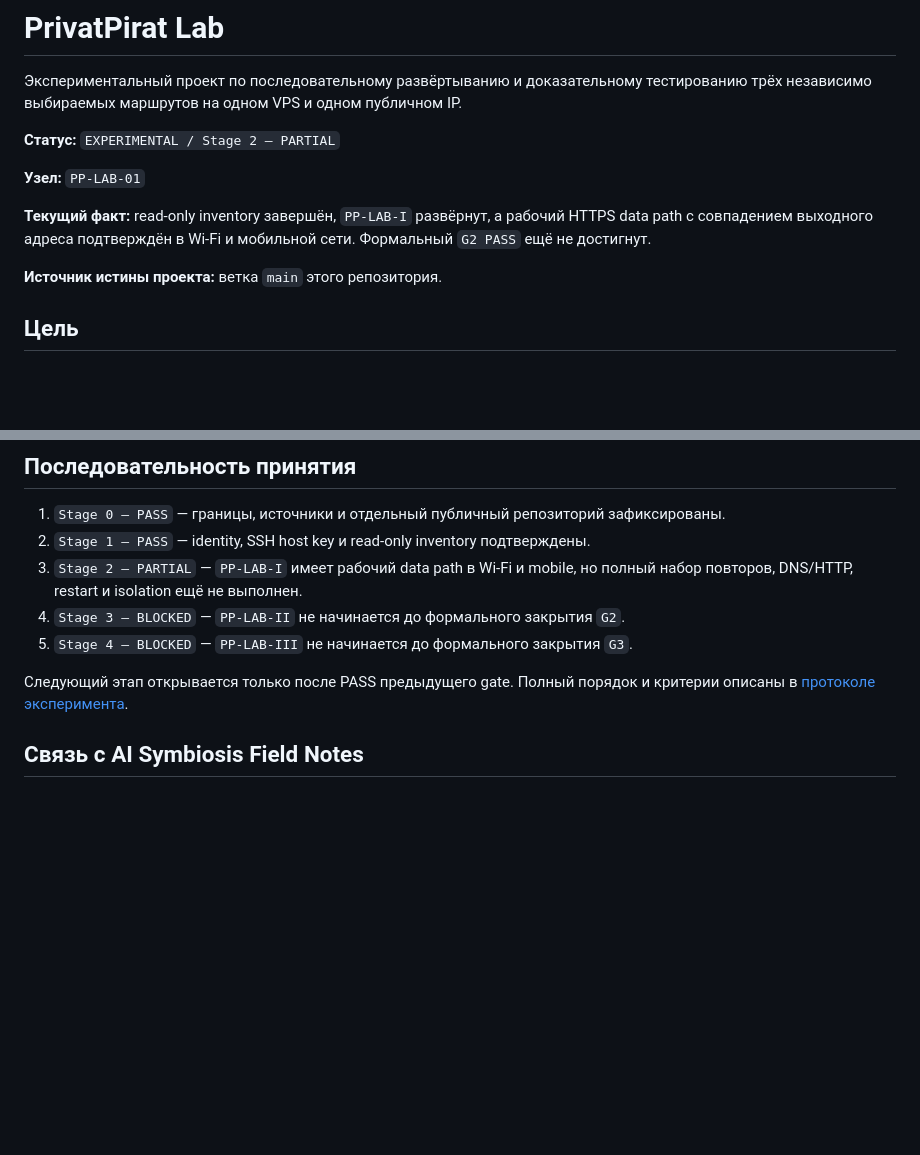
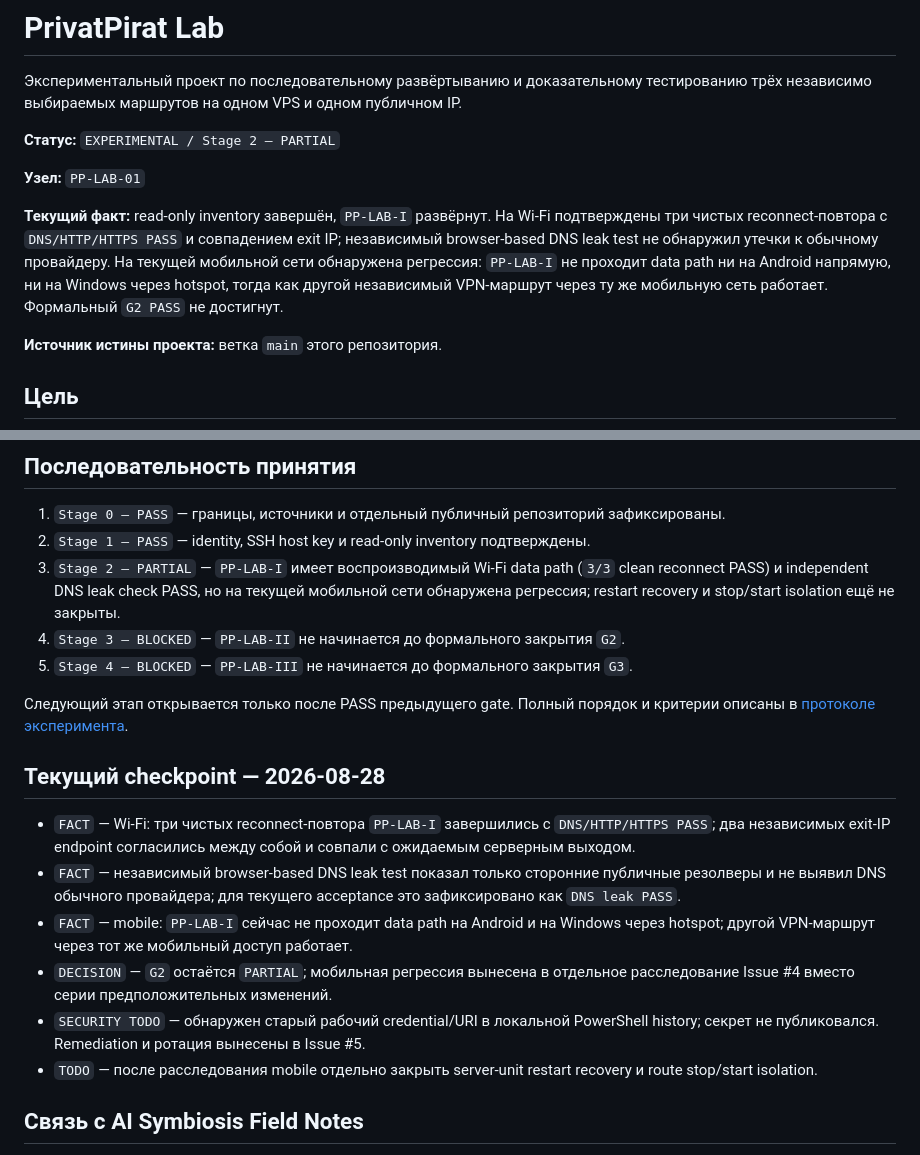
Before and after one commit to DeepWork-AILab/PrivatPirat-Lab, a Markdown page: README.md, 2 parts joined by grey strips. Rendered like a GitHub page; blank space fills up the shorter version.

Commit message:
Document PP-LAB-I Wi-Fi acceptance and mobile regression

```diff
--- a/README.md
+++ b/README.md
@@ -6,7 +6,7 @@
 
 **Узел:** `PP-LAB-01`
 
-**Текущий факт:** read-only inventory завершён, `PP-LAB-I` развёрнут, а рабочий HTTPS data path с совпадением выходного адреса подтверждён в Wi‑Fi и мобильной сети. Формальный `G2 PASS` ещё не достигнут.
+**Текущий факт:** read-only inventory завершён, `PP-LAB-I` развёрнут. На Wi‑Fi подтверждены три чистых reconnect-повтора с `DNS/HTTP/HTTPS PASS` и совпадением exit IP; независимый browser-based DNS leak test не обнаружил утечки к обычному провайдеру. На текущей мобильной сети обнаружена регрессия: `PP-LAB-I` не проходит data path ни на Android напрямую, ни на Windows через hotspot, тогда как другой независимый VPN-маршрут через ту же мобильную сеть работает. Формальный `G2 PASS` не достигнут.
 
 **Источник истины проекта:** ветка `main` этого репозитория.
 
@@ -62,11 +62,20 @@
 
 1. `Stage 0 — PASS` — границы, источники и отдельный публичный репозиторий зафиксированы.
 2. `Stage 1 — PASS` — identity, SSH host key и read-only inventory подтверждены.
-3. `Stage 2 — PARTIAL` — `PP-LAB-I` имеет рабочий data path в Wi‑Fi и mobile, но полный набор повторов, DNS/HTTP, restart и isolation ещё не выполнен.
+3. `Stage 2 — PARTIAL` — `PP-LAB-I` имеет воспроизводимый Wi‑Fi data path (`3/3` clean reconnect PASS) и independent DNS leak check PASS, но на текущей мобильной сети обнаружена регрессия; restart recovery и stop/start isolation ещё не закрыты.
 4. `Stage 3 — BLOCKED` — `PP-LAB-II` не начинается до формального закрытия `G2`.
 5. `Stage 4 — BLOCKED` — `PP-LAB-III` не начинается до формального закрытия `G3`.
 
 Следующий этап открывается только после PASS предыдущего gate. Полный порядок и критерии описаны в [протоколе эксперимента](docs/EXPERIMENT_PROTOCOL.md).
+
+## Текущий checkpoint — 2026-08-28
+
+- `FACT` — Wi‑Fi: три чистых reconnect-повтора `PP-LAB-I` завершились с `DNS/HTTP/HTTPS PASS`; два независимых exit-IP endpoint согласились между собой и совпали с ожидаемым серверным выходом.
+- `FACT` — независимый browser-based DNS leak test показал только сторонние публичные резолверы и не выявил DNS обычного провайдера; для текущего acceptance это зафиксировано как `DNS leak PASS`.
+- `FACT` — mobile: `PP-LAB-I` сейчас не проходит data path на Android и на Windows через hotspot; другой VPN-маршрут через тот же мобильный доступ работает.
+- `DECISION` — `G2` остаётся `PARTIAL`; мобильная регрессия вынесена в отдельное расследование Issue #4 вместо серии предположительных изменений.
+- `SECURITY TODO` — обнаружен старый рабочий credential/URI в локальной PowerShell history; секрет не публиковался. Remediation и ротация вынесены в Issue #5.
+- `TODO` — после расследования mobile отдельно закрыть server-unit restart recovery и route stop/start isolation.
 
 ## Связь с AI Symbiosis Field Notes
 
```
